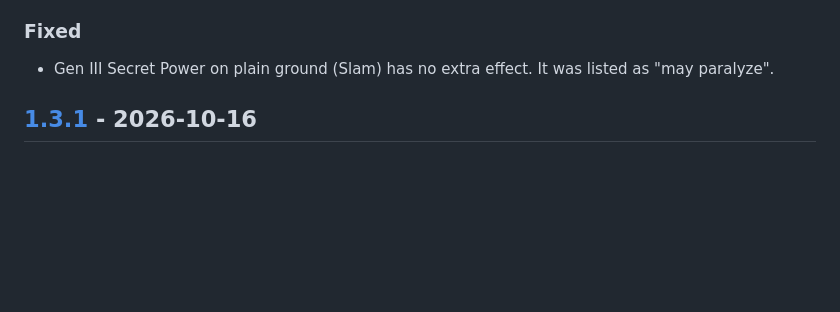
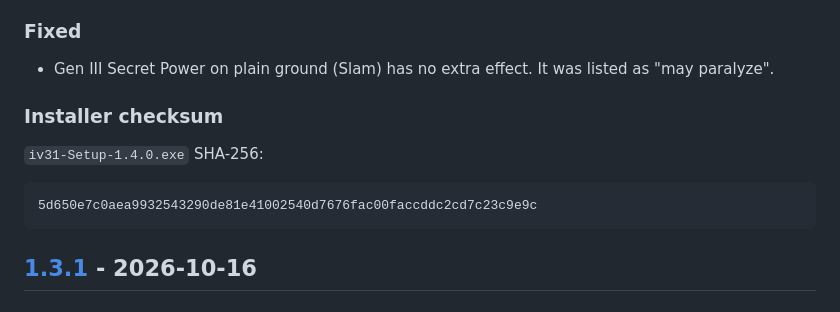
Before and after one commit to scooby5328-design/iV31, a Markdown page: CHANGELOG.md, the part around the change. Rendered like a GitHub page; blank space fills up the shorter version.

Commit message:
Add the 1.4.0 installer checksum to the changelog
Co-Authored-By: Claude Opus 5.5 <noreply@anthropic.com>
Claude-Session: https://claude.ai/code/session_012ASgdvnYCFA2CoXBysf8wz

````diff
--- a/CHANGELOG.md
+++ b/CHANGELOG.md
@@ -23,6 +23,14 @@ The format follows [Keep a Changelog](https://keepachangelog.com/en/1.1.0/), and
 
 ### Fixed
 - Gen III Secret Power on plain ground (Slam) has no extra effect. It was listed as "may paralyze".
+
+### Installer checksum
+
+`iv31-Setup-1.4.0.exe` SHA-256:
+
+```
+5d650e7c0aea9932543290de81e41002540d7676fac00faccddc2cd7c23c9e9c
+```
 
 ## [1.3.1] - 2026-10-16
 
````
